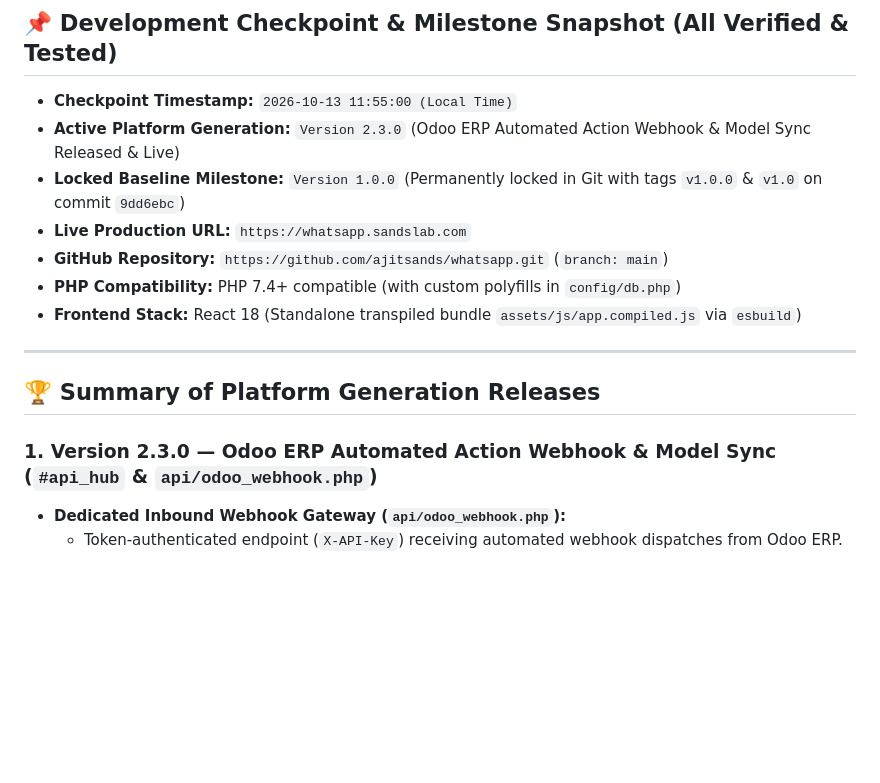
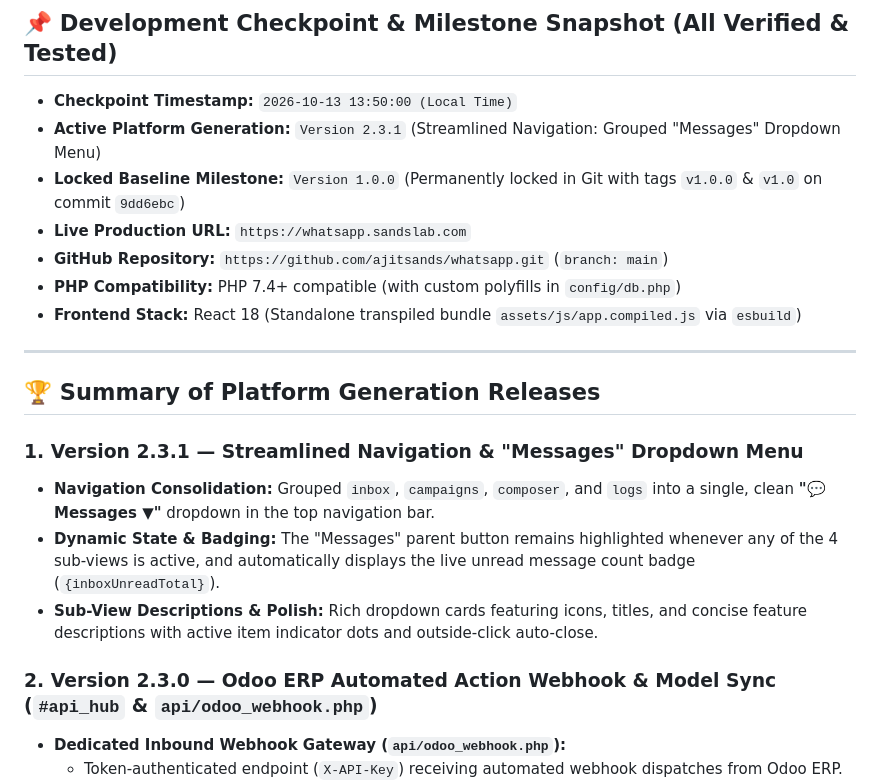
Before and after one commit to ajitsands/whatsapp, a Markdown page: run.md, the part around the change. GitHub-like rendering; blank space fills up the shorter version.

Commit message:
Add run.md documentation snapshot to repository

```diff
--- a/run.md
+++ b/run.md
@@ -4,8 +4,8 @@
 ---
 
 ## 📌 Development Checkpoint & Milestone Snapshot (All Verified & Tested)
-- **Checkpoint Timestamp:** `2026-10-13 11:55:00 (Local Time)`
-- **Active Platform Generation:** `Version 2.3.0` (Odoo ERP Automated Action Webhook & Model Sync Released & Live)
+- **Checkpoint Timestamp:** `2026-10-13 13:50:00 (Local Time)`
+- **Active Platform Generation:** `Version 2.3.1` (Streamlined Navigation: Grouped "Messages" Dropdown Menu)
 - **Locked Baseline Milestone:** `Version 1.0.0` (Permanently locked in Git with tags `v1.0.0` & `v1.0` on commit `9dd6ebc`)
 - **Live Production URL:** `https://whatsapp.sandslab.com`
 - **GitHub Repository:** `https://github.com/ajitsands/whatsapp.git` (`branch: main`)
@@ -16,7 +16,12 @@
 
 ## 🏆 Summary of Platform Generation Releases
 
-### 1. Version 2.3.0 — Odoo ERP Automated Action Webhook & Model Sync (`#api_hub` & `api/odoo_webhook.php`)
+### 1. Version 2.3.1 — Streamlined Navigation & "Messages" Dropdown Menu
+- **Navigation Consolidation:** Grouped `inbox`, `campaigns`, `composer`, and `logs` into a single, clean **"💬 Messages ▼"** dropdown in the top navigation bar.
+- **Dynamic State & Badging:** The "Messages" parent button remains highlighted whenever any of the 4 sub-views is active, and automatically displays the live unread message count badge (`{inboxUnreadTotal}`).
+- **Sub-View Descriptions & Polish:** Rich dropdown cards featuring icons, titles, and concise feature descriptions with active item indicator dots and outside-click auto-close.
+
+### 2. Version 2.3.0 — Odoo ERP Automated Action Webhook & Model Sync (`#api_hub` & `api/odoo_webhook.php`)
 - **Dedicated Inbound Webhook Gateway (`api/odoo_webhook.php`):**
   - Token-authenticated endpoint (`X-API-Key`) receiving automated webhook dispatches from Odoo ERP.
   - Native support for standard Odoo business models:
```
